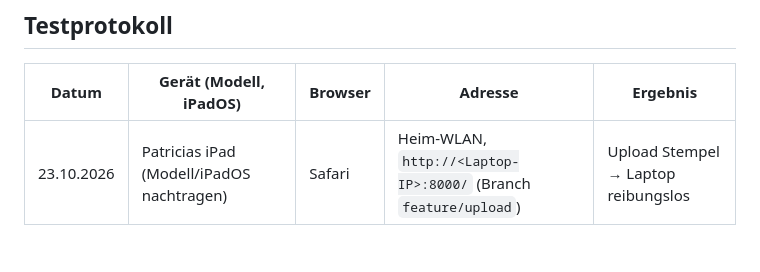
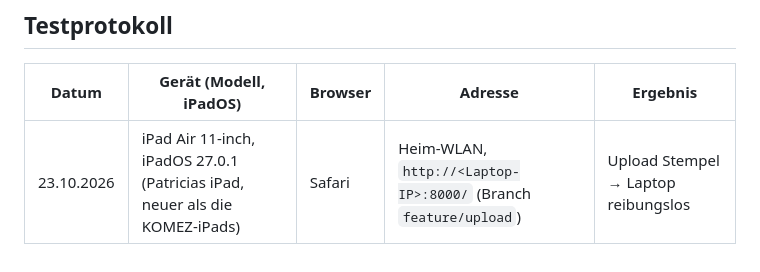
Before and after one commit to P3nny/stencil.me-Workshop, a Markdown page: docs/entscheidungen.md, the part around the change. GitHub-like rendering.

Commit message:
:memo: Add iPad model to test log
Co-Authored-By: Claude Opus 5.5 <noreply@anthropic.com>

```diff
--- a/docs/entscheidungen.md
+++ b/docs/entscheidungen.md
@@ -111,4 +111,4 @@ Eigener API-Schlüssel mit Ausgabenlimit, Nutzungsbedingungen prüfen.
 
 | Datum | Gerät (Modell, iPadOS) | Browser | Adresse | Ergebnis |
 | ----- | ---------------------- | ------- | ------- | -------- |
-| 23.10.2026 | Patricias iPad (Modell/iPadOS nachtragen) | Safari | Heim-WLAN, `http://<Laptop-IP>:8000/` (Branch `feature/upload`) | Upload Stempel → Laptop reibungslos |
+| 23.10.2026 | iPad Air 11-inch, iPadOS 27.0.1 (Patricias iPad, neuer als die KOMEZ-iPads) | Safari | Heim-WLAN, `http://<Laptop-IP>:8000/` (Branch `feature/upload`) | Upload Stempel → Laptop reibungslos |
```
